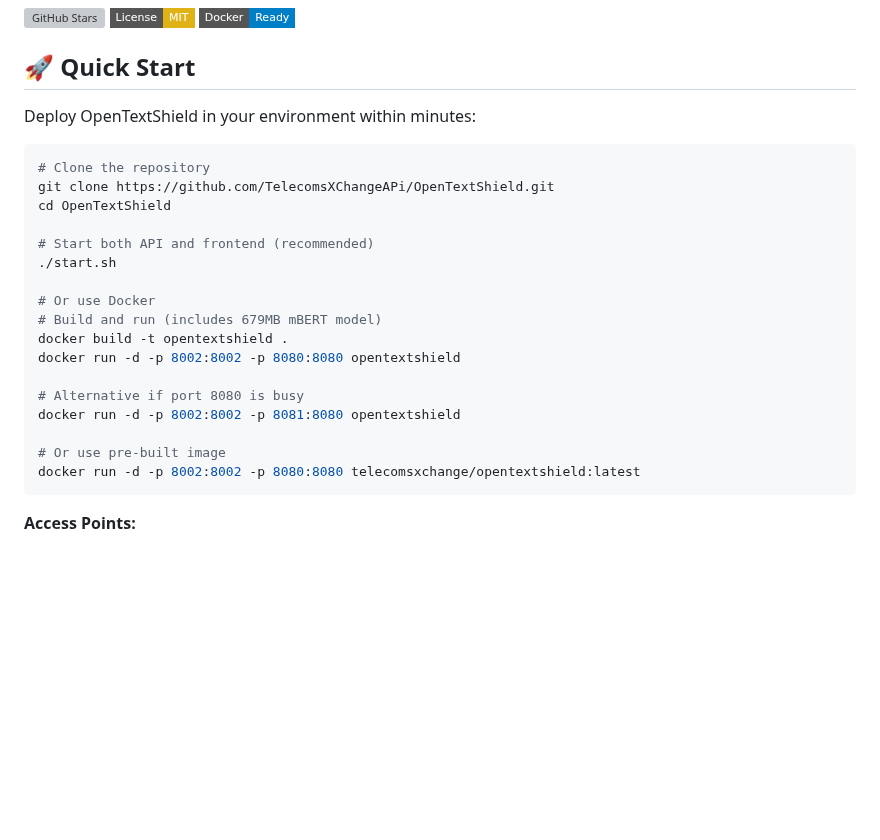
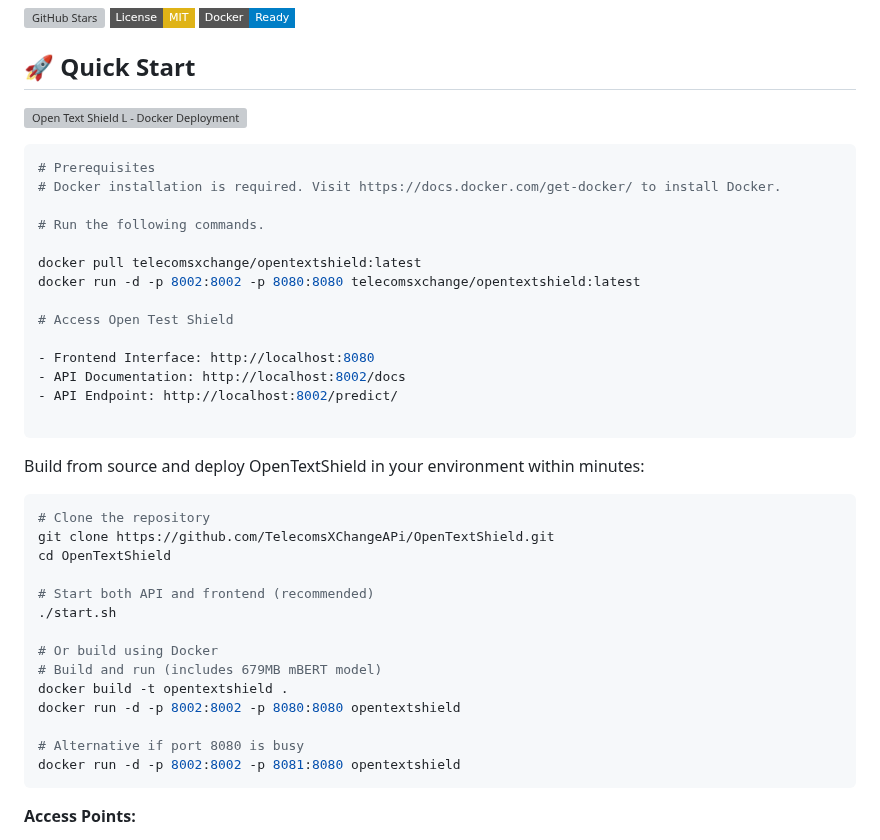
Before and after one commit to TelecomsXChangeAPi/OpenTextShield, a Markdown page: README.md, the part around the change. GitHub-like rendering; badges without logos; blank space fills up the shorter version; grey boxes are pictures that could not be loaded.

Commit message:
Update README with Docker prerequisites and access points
-Improved quick start doc
-Added quick start video  (using docker)

````diff
--- a/README.md
+++ b/README.md
@@ -12,7 +12,29 @@ Open source collaborative AI platform for enhanced telecom messaging security an
 
 ## 🚀 Quick Start
 
-Deploy OpenTextShield in your environment within minutes:
+[![Open Text Shield L - Docker Deployment](https://img.youtube.com/vi/HCaTE63lVws/0.jpg)](https://youtu.be/HCaTE63lVws?si=4D4BYAdtUxkX7wcF)
+
+```bash
+# Prerequisites
+# Docker installation is required. Visit https://docs.docker.com/get-docker/ to install Docker.
+
+# Run the following commands.
+
+docker pull telecomsxchange/opentextshield:latest
+docker run -d -p 8002:8002 -p 8080:8080 telecomsxchange/opentextshield:latest
+
+# Access Open Test Shield
+
+- Frontend Interface: http://localhost:8080
+- API Documentation: http://localhost:8002/docs
+- API Endpoint: http://localhost:8002/predict/
+
+```
+
+
+
+
+Build from source and deploy OpenTextShield in your environment within minutes:
 
 ```bash
 # Clone the repository
@@ -22,16 +44,13 @@ cd OpenTextShield
 # Start both API and frontend (recommended)
 ./start.sh
 
-# Or use Docker
+# Or build using Docker
 # Build and run (includes 679MB mBERT model)
 docker build -t opentextshield .
 docker run -d -p 8002:8002 -p 8080:8080 opentextshield
 
 # Alternative if port 8080 is busy
 docker run -d -p 8002:8002 -p 8081:8080 opentextshield
-
-# Or use pre-built image
-docker run -d -p 8002:8002 -p 8080:8080 telecomsxchange/opentextshield:latest
 ```
 
 **Access Points:**
````
